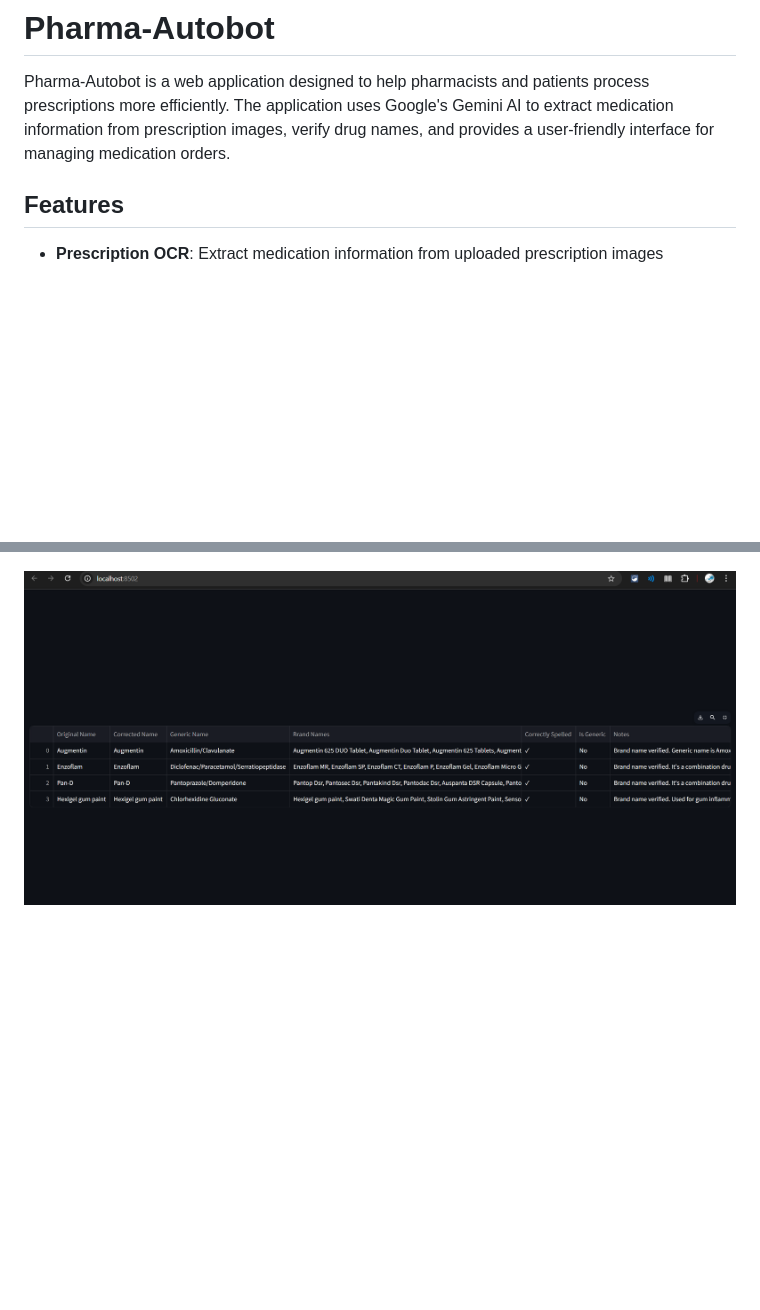
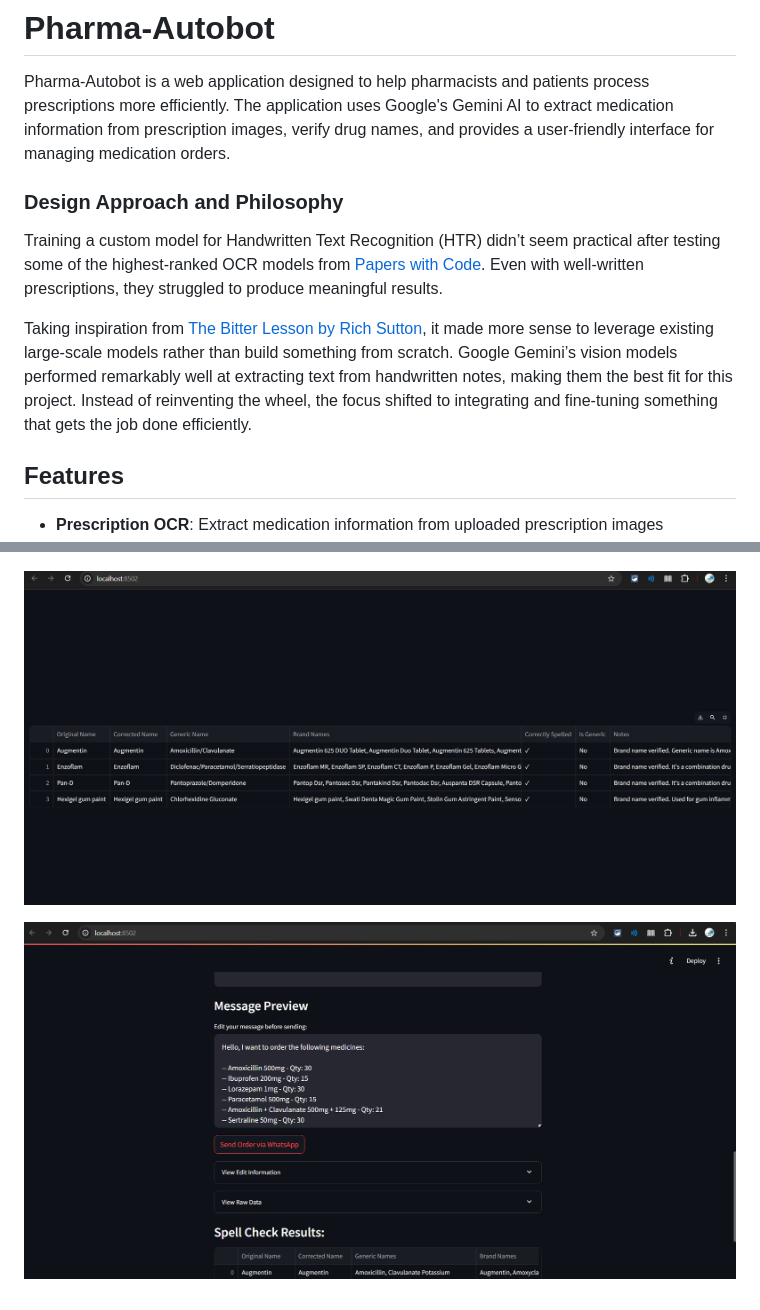
Before and after one commit to ciaokitty/pharma-autobot, a Markdown page: README.md, 2 parts joined by grey strips. Drawn GitHub-style; pictures changed too: screenshots/Screenshot 2025-02-26 120034.png (added); blank space fills up the shorter version.

```diff
--- a/README.md
+++ b/README.md
@@ -1,6 +1,12 @@
 # Pharma-Autobot
 
 Pharma-Autobot is a web application designed to help pharmacists and patients process prescriptions more efficiently. The application uses Google's Gemini AI to extract medication information from prescription images, verify drug names, and provides a user-friendly interface for managing medication orders.
+
+### **Design Approach and Philosophy**
+
+Training a custom model for Handwritten Text Recognition (HTR) didn’t seem practical after testing some of the highest-ranked OCR models from [Papers with Code](https://paperswithcode.com/task/handwritten-text-recognition/). Even with well-written prescriptions, they struggled to produce meaningful results.
+
+Taking inspiration from [The Bitter Lesson by Rich Sutton](https://www.cs.utexas.edu/~eunsol/courses/data/bitter_lesson.pdf), it made more sense to leverage existing large-scale models rather than build something from scratch. Google Gemini’s vision models performed remarkably well at extracting text from handwritten notes, making them the best fit for this project. Instead of reinventing the wheel, the focus shifted to integrating and fine-tuning something that gets the job done efficiently.
 
 ## Features
 
@@ -101,4 +107,6 @@ The project structure includes:
 
 ![Order Customization](screenshots/Screenshot%202025-02-26%20034110.png)
 
-![WhatsApp Integration](screenshots/Screenshot%202025-02-26%20034121.png)
+![Spell Check Results](screenshots/Screenshot%202025-02-26%20034121.png)
+
+![WhatsApp Integration](screenshots/Screenshot%202025-02-26%20120034.png)
```
Also changed, not shown: 4 other files.
